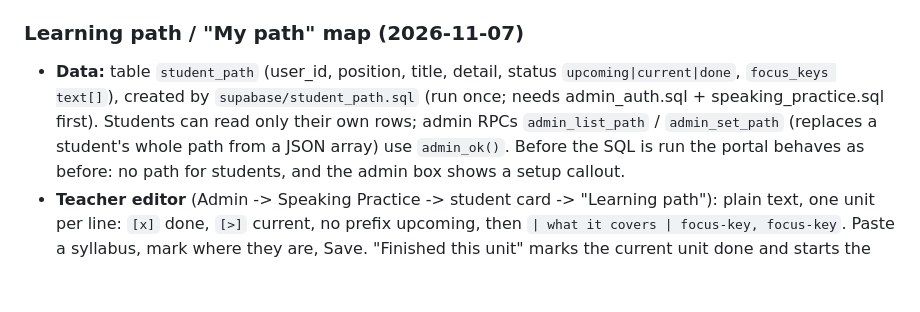
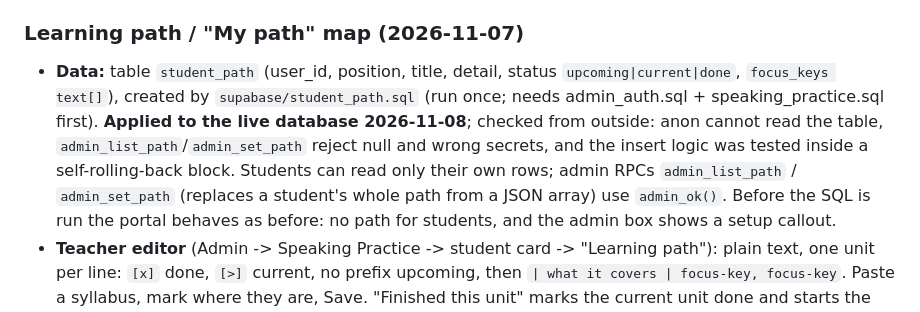
Before and after one commit to eronsio/aaron-student-portal, a Markdown page: CONTEXT.md, the part around the change. Rendered like a GitHub page; blank space fills up the shorter version.

Commit message:
Docs: student_path.sql applied to the live database
Co-Authored-By: Claude Sonnet 5.5 <noreply@anthropic.com>

```diff
--- a/CONTEXT.md
+++ b/CONTEXT.md
@@ -218,7 +218,7 @@ The student session load now selects `ended_at` and 40 sessions (was 15).
 
 ### Learning path / "My path" map (2026-11-07)
 - **Data:** table `student_path` (user_id, position, title, detail, status `upcoming|current|done`, `focus_keys text[]`), created by `supabase/student_path.sql`
-  (run once; needs admin_auth.sql + speaking_practice.sql first). Students can read only their own rows; admin RPCs `admin_list_path` / `admin_set_path`
+  (run once; needs admin_auth.sql + speaking_practice.sql first). **Applied to the live database 2026-11-08**; checked from outside: anon cannot read the table, `admin_list_path`/`admin_set_path` reject null and wrong secrets, and the insert logic was tested inside a self-rolling-back block. Students can read only their own rows; admin RPCs `admin_list_path` / `admin_set_path`
   (replaces a student's whole path from a JSON array) use `admin_ok()`. Before the SQL is run the portal behaves as before: no path for students, and the admin
   box shows a setup callout.
 - **Teacher editor** (Admin -> Speaking Practice -> student card -> "Learning path"): plain text, one unit per line: `[x]` done, `[>]` current, no prefix upcoming,
```
